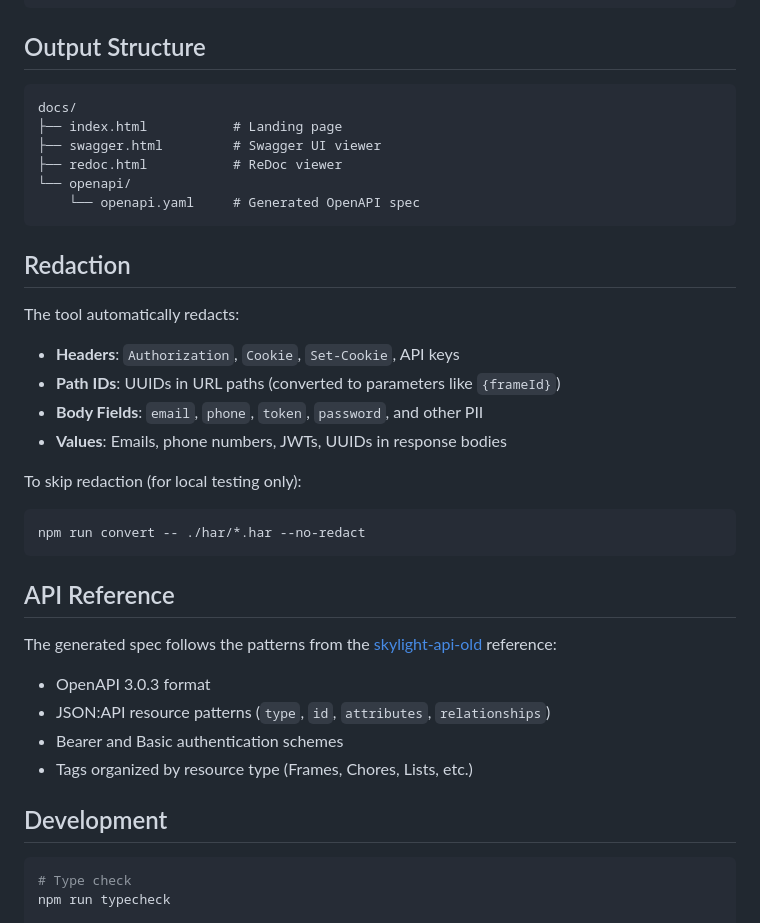
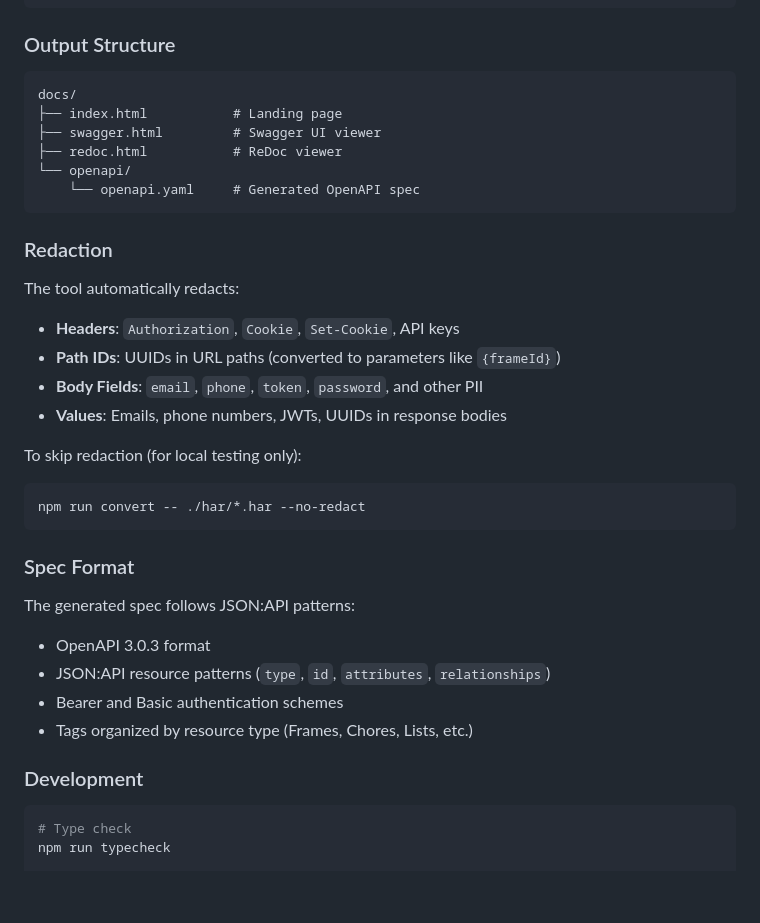
Before and after one commit to TheEagleByte/skylight-api, a Markdown page: README.md, the part around one of its changes. Rendered like a GitHub page; blank space fills up the shorter version.

````diff
--- a/README.md
+++ b/README.md
@@ -70,7 +100,7 @@ Options:
   -h, --help             Display help
 ```
 
-## Output Structure
+### Output Structure
 
 ```
 docs/
@@ -81,7 +111,7 @@ docs/
     └── openapi.yaml     # Generated OpenAPI spec
 ```
 
-## Redaction
+### Redaction
 
 The tool automatically redacts:
 
@@ -96,16 +126,16 @@ To skip redaction (for local testing only):
 npm run convert -- ./har/*.har --no-redact
 ```
 
-## API Reference
+### Spec Format
 
-The generated spec follows the patterns from the [skylight-api-old](../skylight-api-old/) reference:
+The generated spec follows JSON:API patterns:
 
 - OpenAPI 3.0.3 format
 - JSON:API resource patterns (`type`, `id`, `attributes`, `relationships`)
 - Bearer and Basic authentication schemes
 - Tags organized by resource type (Frames, Chores, Lists, etc.)
 
-## Development
+### Development
 
 ```bash
 # Type check
````
Also changed, not shown: other parts of README.md (+39 -9 lines).
